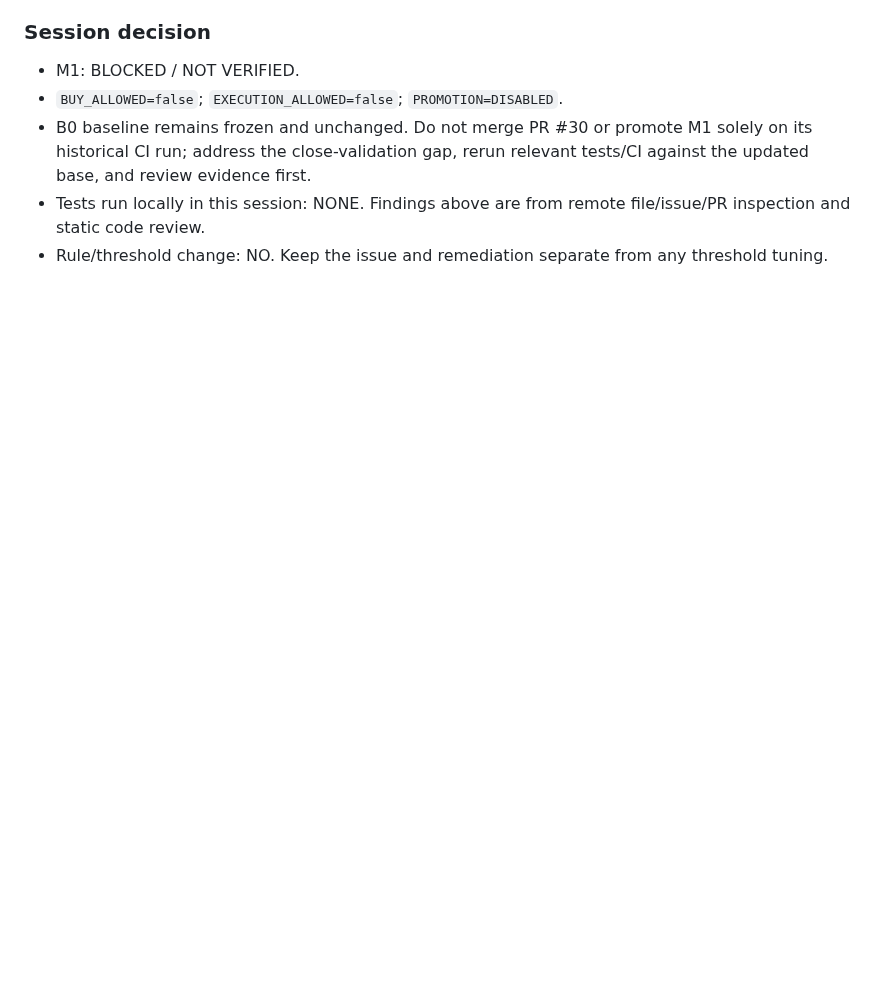
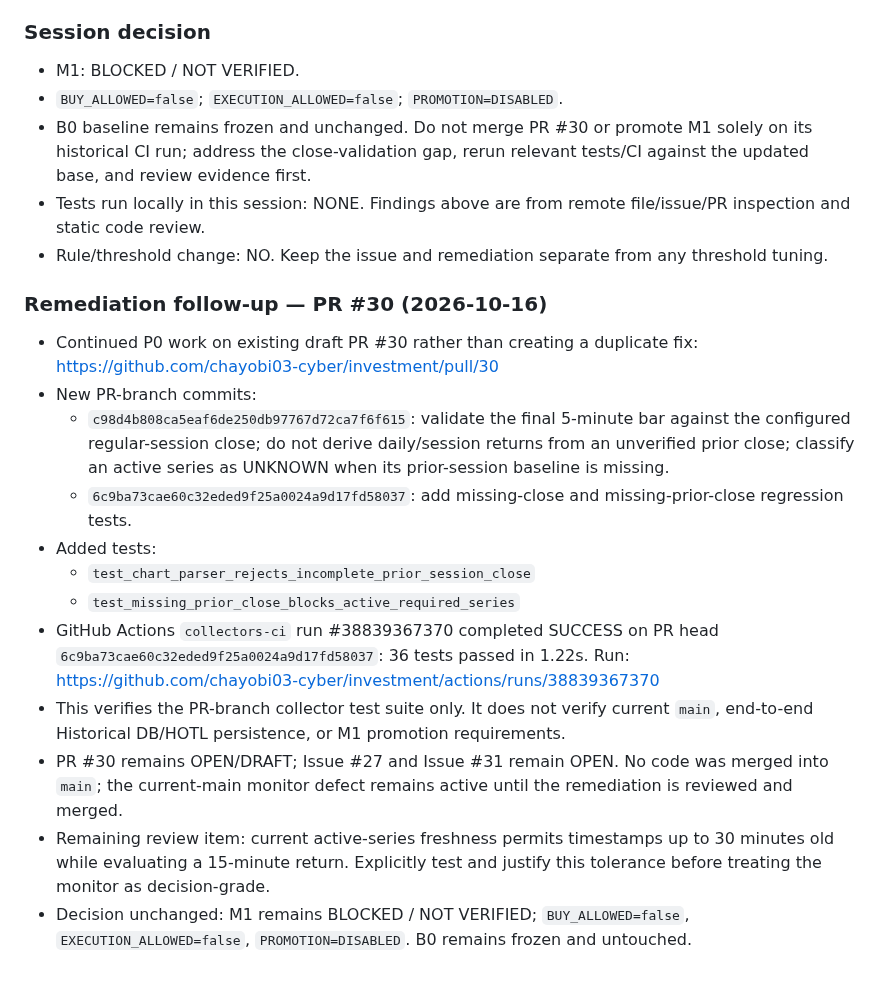
Before and after one commit to chayobi03-cyber/investment, a Markdown page: docs/strategy/Handoff.md, the part around the change. Drawn GitHub-style; blank space fills up the shorter version.

Commit message:
docs(handoff): record PR #30 remediation and CI result

```diff
--- a/docs/strategy/Handoff.md
+++ b/docs/strategy/Handoff.md
@@ -130,3 +130,19 @@ Start at P0. Inspect current Issue 27/31 status and actual repository code/tests
 - B0 baseline remains frozen and unchanged. Do not merge PR #30 or promote M1 solely on its historical CI run; address the close-validation gap, rerun relevant tests/CI against the updated base, and review evidence first.
 - Tests run locally in this session: NONE. Findings above are from remote file/issue/PR inspection and static code review.
 - Rule/threshold change: NO. Keep the issue and remediation separate from any threshold tuning.
+
+
+### Remediation follow-up — PR #30 (2026-10-16)
+
+- Continued P0 work on existing draft PR #30 rather than creating a duplicate fix: https://github.com/chayobi03-cyber/investment/pull/30
+- New PR-branch commits:
+  - `c98d4b808ca5eaf6de250db97767d72ca7f6f615`: validate the final 5-minute bar against the configured regular-session close; do not derive daily/session returns from an unverified prior close; classify an active series as UNKNOWN when its prior-session baseline is missing.
+  - `6c9ba73cae60c32eded9f25a0024a9d17fd58037`: add missing-close and missing-prior-close regression tests.
+- Added tests:
+  - `test_chart_parser_rejects_incomplete_prior_session_close`
+  - `test_missing_prior_close_blocks_active_required_series`
+- GitHub Actions `collectors-ci` run #38839367370 completed SUCCESS on PR head `6c9ba73cae60c32eded9f25a0024a9d17fd58037`: 36 tests passed in 1.22s. Run: https://github.com/chayobi03-cyber/investment/actions/runs/38839367370
+- This verifies the PR-branch collector test suite only. It does not verify current `main`, end-to-end Historical DB/HOTL persistence, or M1 promotion requirements.
+- PR #30 remains OPEN/DRAFT; Issue #27 and Issue #31 remain OPEN. No code was merged into `main`; the current-main monitor defect remains active until the remediation is reviewed and merged.
+- Remaining review item: current active-series freshness permits timestamps up to 30 minutes old while evaluating a 15-minute return. Explicitly test and justify this tolerance before treating the monitor as decision-grade.
+- Decision unchanged: M1 remains BLOCKED / NOT VERIFIED; `BUY_ALLOWED=false`, `EXECUTION_ALLOWED=false`, `PROMOTION=DISABLED`. B0 remains frozen and untouched.
```
